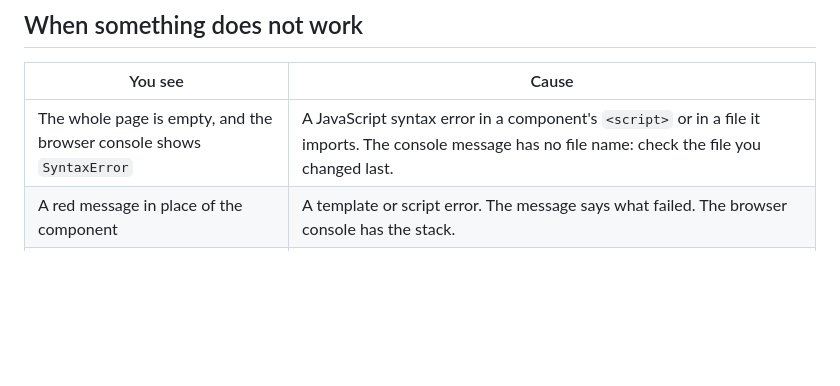
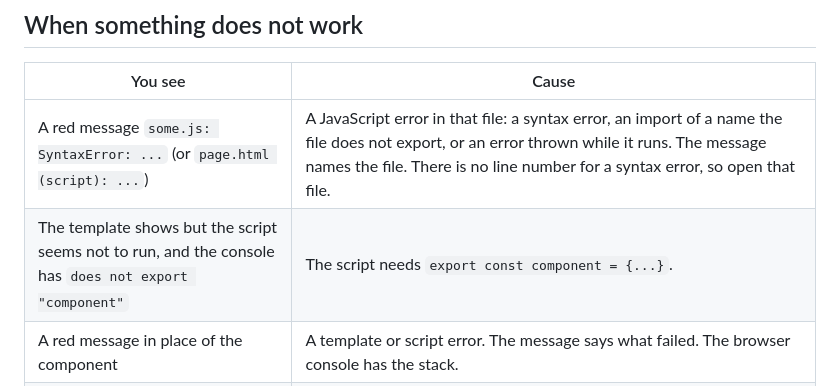
Before and after one commit to JovanVeljanoski/solara-html, a Markdown page: docs/authoring.md, the part around the change. GitHub-like rendering; blank space fills up the shorter version.

```diff
--- a/docs/authoring.md
+++ b/docs/authoring.md
@@ -118,7 +118,8 @@ Use a local `data()` field for the draft, and assign the prop only on `@change`,
 
 | You see | Cause |
 | --- | --- |
-| The whole page is empty, and the browser console shows `SyntaxError` | A JavaScript syntax error in a component's `<script>` or in a file it imports. The console message has no file name: check the file you changed last. |
+| A red message `some.js: SyntaxError: ...` (or `page.html (script): ...`) | A JavaScript error in that file: a syntax error, an import of a name the file does not export, or an error thrown while it runs. The message names the file. There is no line number for a syntax error, so open that file. |
+| The template shows but the script seems not to run, and the console has `does not export "component"` | The script needs `export const component = {...}`. |
 | A red message in place of the component | A template or script error. The message says what failed. The browser console has the stack. |
 | `ValueError` when Python starts | The decorator refused something: a name clash, `v-html`, a missing `<template>`, a missing imported file, an import cycle. The message names the file. |
 | A prop does not update in the browser | Python did not assign a new value. In Solara, `items.value.append(x)` does not notify; use `items.set([...items.value, x])`. |
```
Also changed, not shown: AGENTS.md (+2 -1 lines), README.md (+9 -7 lines).
